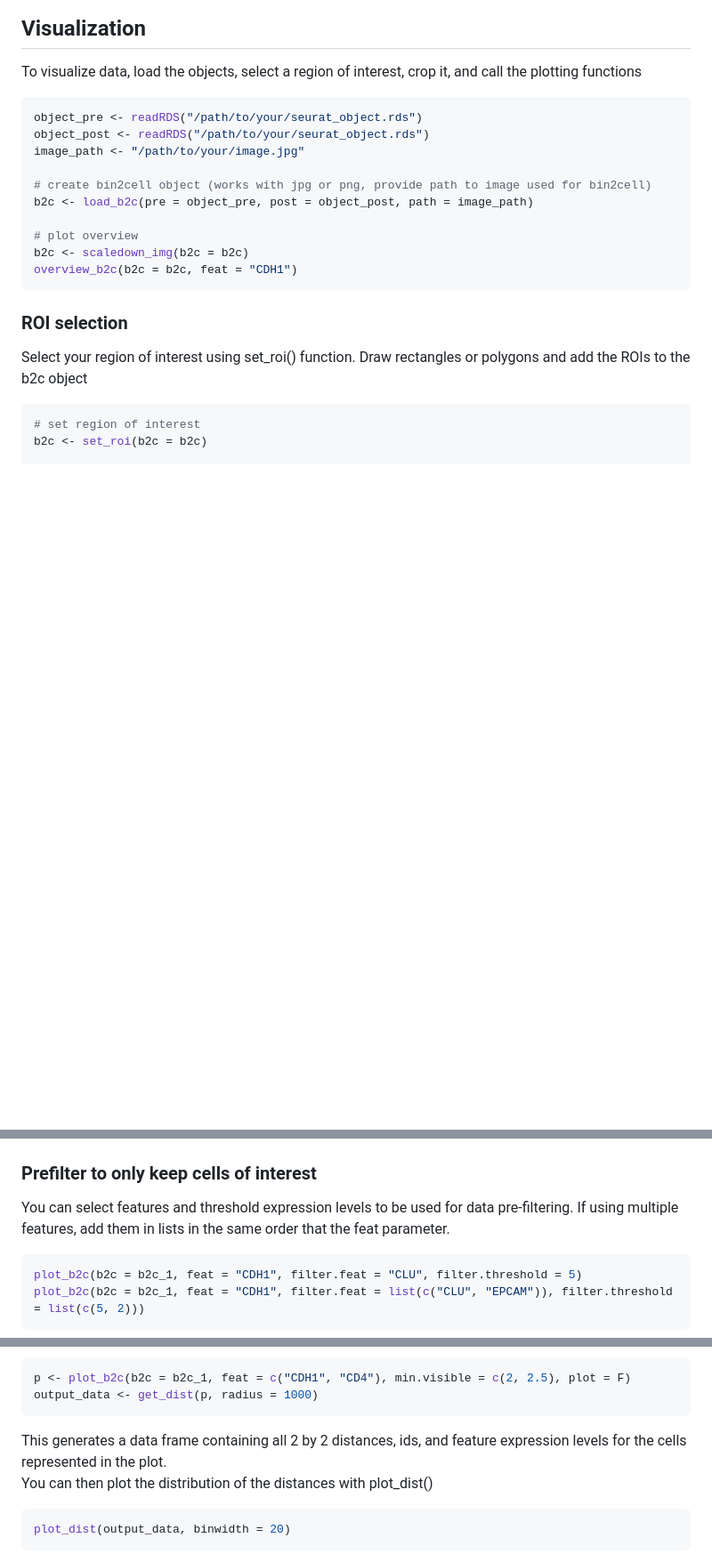
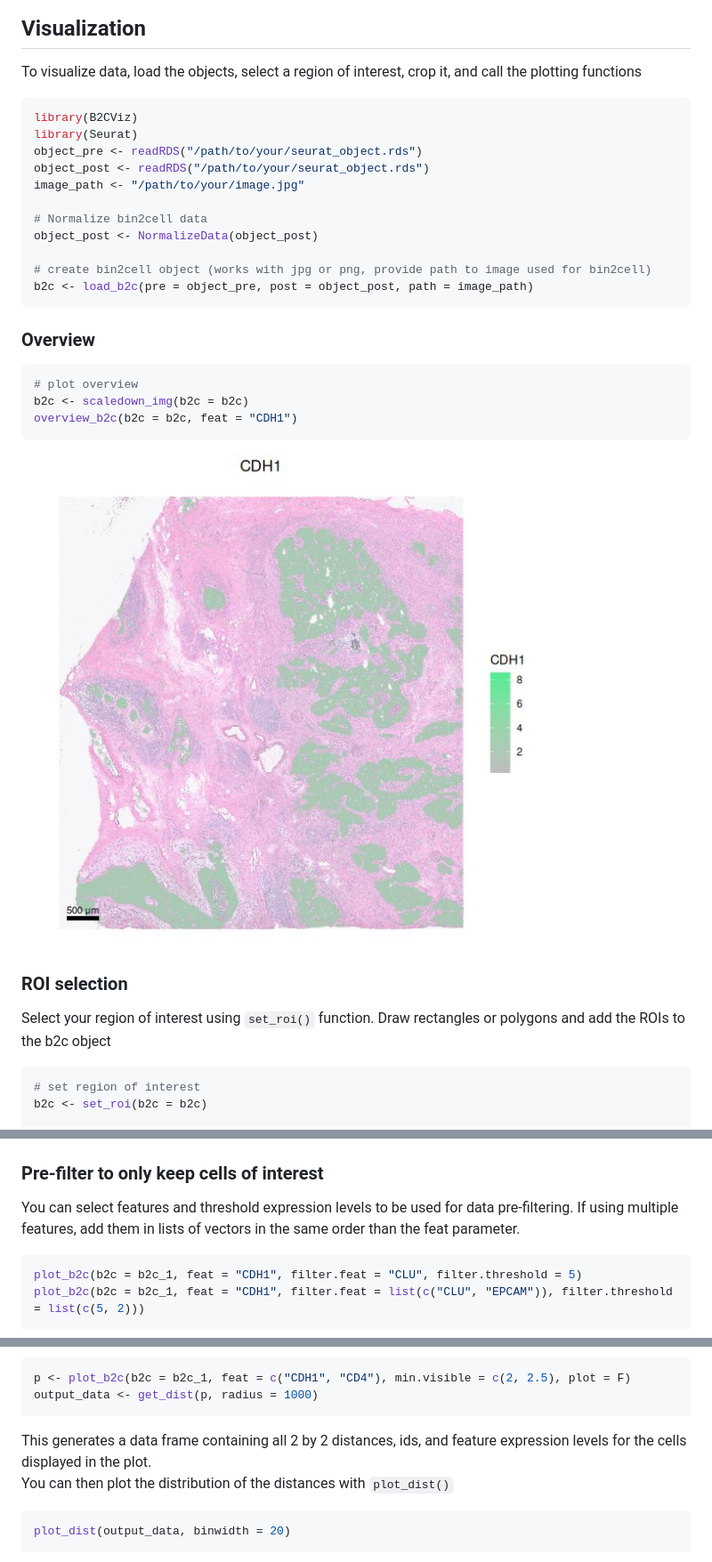
Before and after one commit to vroh/B2CViz, a Markdown page: README.md, 3 parts joined by grey strips. Shown: that part at 89% size. GitHub-like rendering; pictures changed too: man/figures/overview.jpg (added); blank space fills up the shorter version.

Commit message:
Update documentation

````diff
--- a/README.md
+++ b/README.md
@@ -34,21 +34,32 @@ obj <- convertFormat(obj = "/path/to/obj.h5ad",
 To visualize data, load the objects, select a region of interest, crop it, and call the plotting functions
 
 ``` r
+library(B2CViz)
+library(Seurat)
 object_pre <- readRDS("/path/to/your/seurat_object.rds")
 object_post <- readRDS("/path/to/your/seurat_object.rds")
 image_path <- "/path/to/your/image.jpg"
 
+# Normalize bin2cell data
+object_post <- NormalizeData(object_post)
+
 # create bin2cell object (works with jpg or png, provide path to image used for bin2cell)
 b2c <- load_b2c(pre = object_pre, post = object_post, path = image_path)
+```
 
+### Overview
+
+``` r
 # plot overview
 b2c <- scaledown_img(b2c = b2c)
 overview_b2c(b2c = b2c, feat = "CDH1")
 ```
 
+![Overview plot](man/figures/overview.jpg)
+
 ### ROI selection
 
-Select your region of interest using set_roi() function. Draw rectangles or polygons and add the ROIs to the b2c object
+Select your region of interest using `set_roi()` function. Draw rectangles or polygons and add the ROIs to the b2c object
 
 ``` r
 # set region of interest
@@ -144,9 +155,9 @@ plot_b2c(b2c = b2c_1, feat = "CDH1", outline.hulls = c(154900, 157962, 157507))
 
 ![Highlighting cells](man/figures/Slide7.JPG)
 
-### Prefilter to only keep cells of interest
+### Pre-filter to only keep cells of interest
 
-You can select features and threshold expression levels to be used for data pre-filtering. If using multiple features, add them in lists in the same order that the feat parameter.
+You can select features and threshold expression levels to be used for data pre-filtering. If using multiple features, add them in lists of vectors in the same order than the feat parameter.
 
 ``` r
 plot_b2c(b2c = b2c_1, feat = "CDH1", filter.feat = "CLU", filter.threshold = 5)
@@ -182,8 +201,8 @@ p <- plot_b2c(b2c = b2c_1, feat = c("CDH1", "CD4"), min.visible = c(2, 2.5), plo
 output_data <- get_dist(p, radius = 1000)
 ```
 
-This generates a data frame containing all 2 by 2 distances, ids, and feature expression levels for the cells represented in the plot.\
-You can then plot the distribution of the distances with plot_dist()
+This generates a data frame containing all 2 by 2 distances, ids, and feature expression levels for the cells displayed in the plot.\
+You can then plot the distribution of the distances with `plot_dist()`
 
 ``` r
 plot_dist(output_data, binwidth = 20)
````
Also changed, not shown: other parts of README.md (+11 -3 lines), man/figures/multi_overlap.jpg (added), 2 other files.
